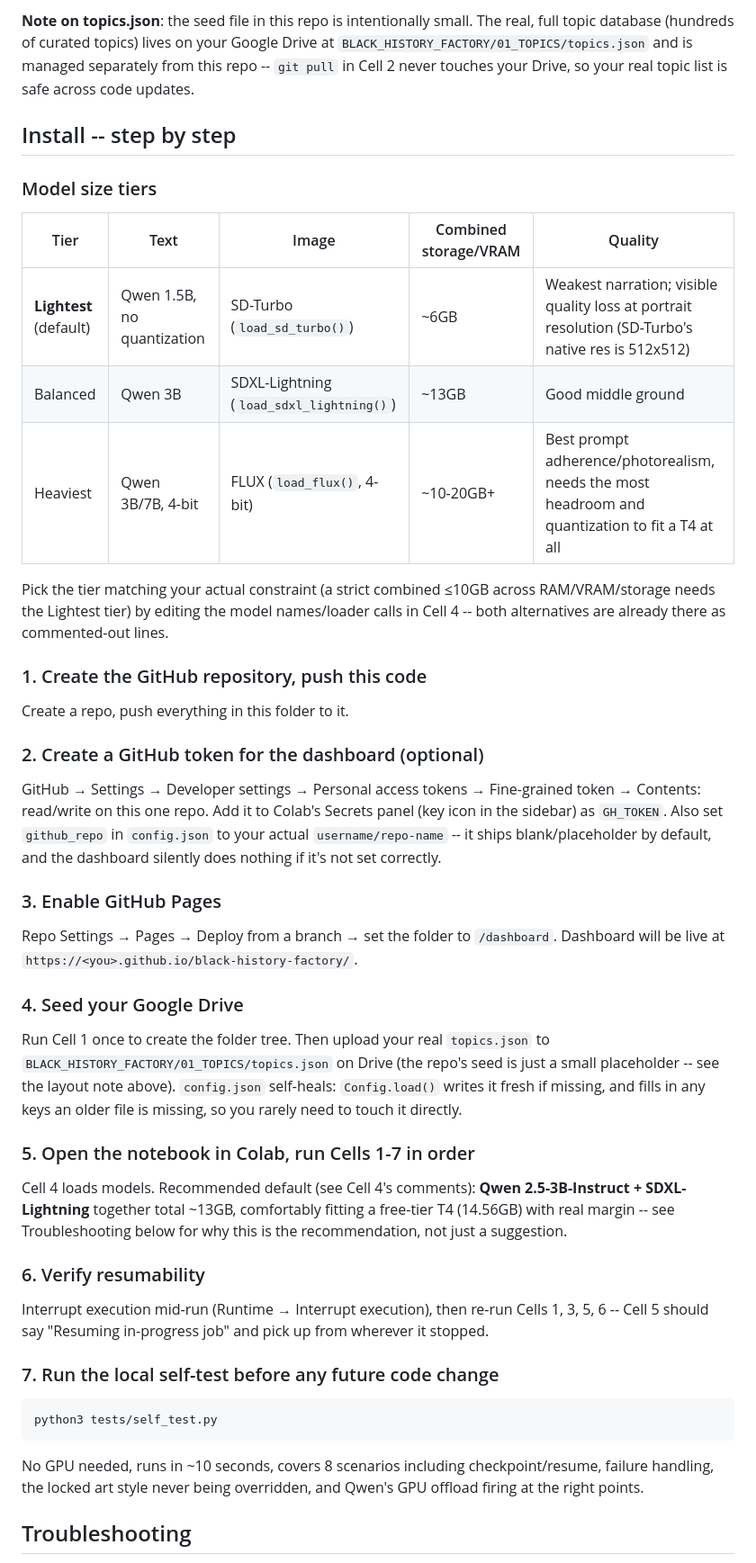
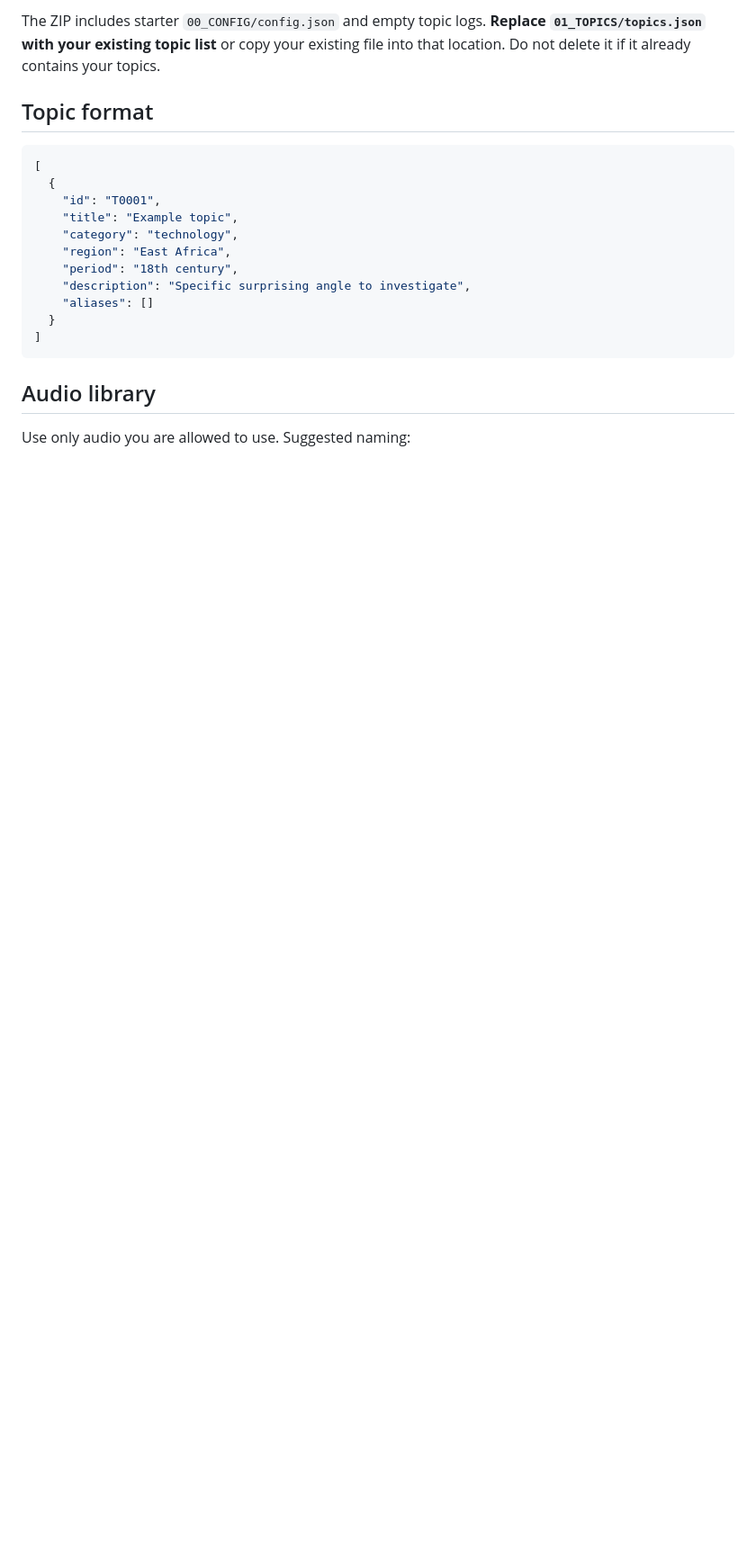
Before and after one commit to jonbBla/black-history-factory, a Markdown page: README.md, the part around one of its changes. Shown at 90% size. Drawn GitHub-style; blank space fills up the shorter version.

````diff
--- a/README.md
+++ b/README.md
@@ -53,76 +73,24 @@ black-history-factory/
 ```
 
-**Note on topics.json**: the seed file in this repo is intentionally small.
-The real, full topic database (hundreds of curated topics) lives on your
-Google Drive at `BLACK_HISTORY_FACTORY/01_TOPICS/topics.json` and is
-managed separately from this repo -- `git pull` in Cell 2 never touches
-your Drive, so your real topic list is safe across code updates.
+The ZIP includes starter `00_CONFIG/config.json` and empty topic logs. **Replace `01_TOPICS/topics.json` with your existing topic list** or copy your existing file into that location. Do not delete it if it already contains your topics.
 
-## Install -- step by step
+## Topic format
 
-### Model size tiers
-
-| Tier | Text | Image | Combined storage/VRAM | Quality |
-|---|---|---|---|---|
-| **Lightest** (default) | Qwen 1.5B, no quantization | SD-Turbo (`load_sd_turbo()`) | ~6GB | Weakest narration; visible quality loss at portrait resolution (SD-Turbo's native res is 512x512) |
-| Balanced | Qwen 3B | SDXL-Lightning (`load_sdxl_lightning()`) | ~13GB | Good middle ground |
-| Heaviest | Qwen 3B/7B, 4-bit | FLUX (`load_flux()`, 4-bit) | ~10-20GB+ | Best prompt adherence/photorealism, needs the most headroom and quantization to fit a T4 at all |
-
-Pick the tier matching your actual constraint (a strict combined ≤10GB
-across RAM/VRAM/storage needs the Lightest tier) by editing the model
-names/loader calls in Cell 4 -- both alternatives are already there as
-commented-out lines.
-
-### 1. Create the GitHub repository, push this code
-
-Create a repo, push everything in this folder to it.
-
-### 2. Create a GitHub token for the dashboard (optional)
-
-GitHub → Settings → Developer settings → Personal access tokens →
-Fine-grained token → Contents: read/write on this one repo. Add it to
-Colab's Secrets panel (key icon in the sidebar) as `GH_TOKEN`. Also set
-`github_repo` in `config.json` to your actual `username/repo-name` --
-it ships blank/placeholder by default, and the dashboard silently does
-nothing if it's not set correctly.
-
-### 3. Enable GitHub Pages
-
-Repo Settings → Pages → Deploy from a branch → set the folder to
-`/dashboard`. Dashboard will be live at
-`https://<you>.github.io/black-history-factory/`.
-
-### 4. Seed your Google Drive
-
-Run Cell 1 once to create the folder tree. Then upload your real
-`topics.json` to `BLACK_HISTORY_FACTORY/01_TOPICS/topics.json` on Drive
-(the repo's seed is just a small placeholder -- see the layout note
-above). `config.json` self-heals: `Config.load()` writes it fresh if
-missing, and fills in any keys an older file is missing, so you rarely
-need to touch it directly.
-
-### 5. Open the notebook in Colab, run Cells 1-7 in order
-
-Cell 4 loads models. Recommended default (see Cell 4's comments): **Qwen
-2.5-3B-Instruct + SDXL-Lightning** together total ~13GB, comfortably
-fitting a free-tier T4 (14.56GB) with real margin -- see Troubleshooting
-below for why this is the recommendation, not just a suggestion.
-
-### 6. Verify resumability
-
-Interrupt execution mid-run (Runtime → Interrupt execution), then re-run
-Cells 1, 3, 5, 6 -- Cell 5 should say "Resuming in-progress job" and pick
-up from wherever it stopped.
-
-### 7. Run the local self-test before any future code change
-
-```bash
-python3 tests/self_test.py
+```json
+[
+  {
+    "id": "T0001",
+    "title": "Example topic",
+    "category": "technology",
+    "region": "East Africa",
+    "period": "18th century",
+    "description": "Specific surprising angle to investigate",
+    "aliases": []
+  }
+]
 ```
 
-No GPU needed, runs in ~10 seconds, covers 8 scenarios including
-checkpoint/resume, failure handling, the locked art style never being
-overridden, and Qwen's GPU offload firing at the right points.
+## Audio library
 
-## Troubleshooting
+Use only audio you are allowed to use. Suggested naming:
 
````
Also changed, not shown: other parts of README.md (+85 -128 lines).
